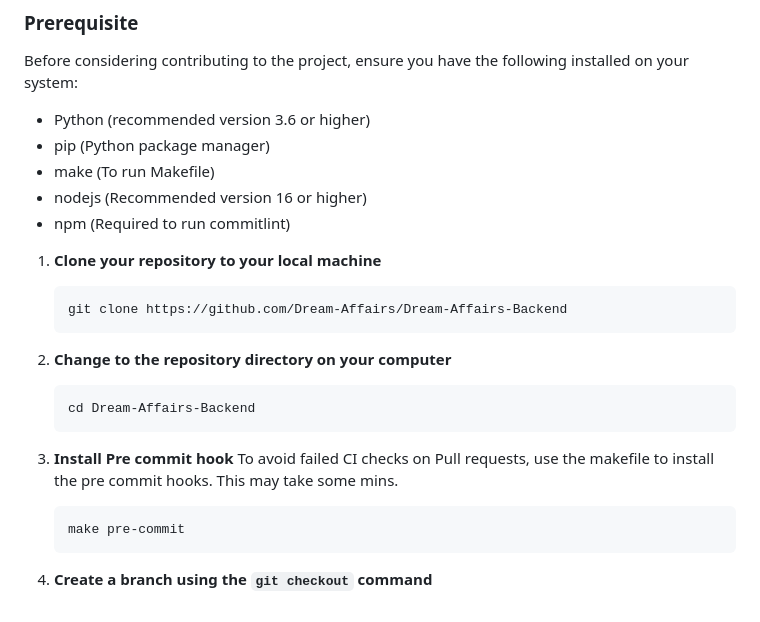
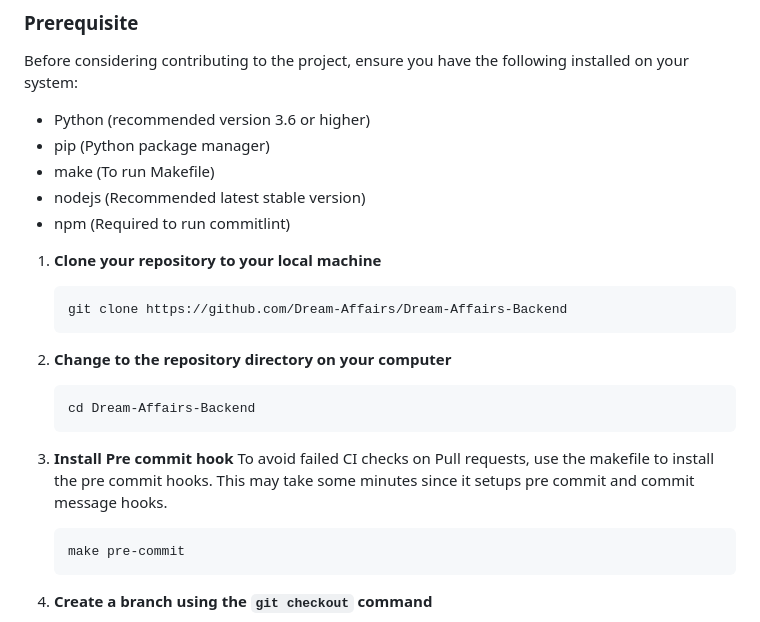
Before and after one commit to Dream-Affairs/Dream-Affairs-Backend, a Markdown page: CONTRIBUTION.md, the part around the change. Rendered like a GitHub page.

````diff
--- a/CONTRIBUTION.md
+++ b/CONTRIBUTION.md
@@ -11,7 +11,7 @@ Before considering contributing to the project, ensure you have the following in
 - Python (recommended version 3.6 or higher)
 - pip (Python package manager)
 - make (To run Makefile)
-- nodejs (Recommended version 16 or higher)
+- nodejs (Recommended latest stable version)
 - npm (Required to run commitlint)
 
  1. **Clone your repository to your local machine**
@@ -26,7 +26,7 @@ Before considering contributing to the project, ensure you have the following in
 
  3. **Install Pre commit hook**
     To avoid failed CI checks on Pull requests, use the makefile to install the pre commit hooks.
-    This may take some mins.
+    This may take some minutes since it setups pre commit and commit message hooks.
     ```bash
     make pre-commit
     ```
````
